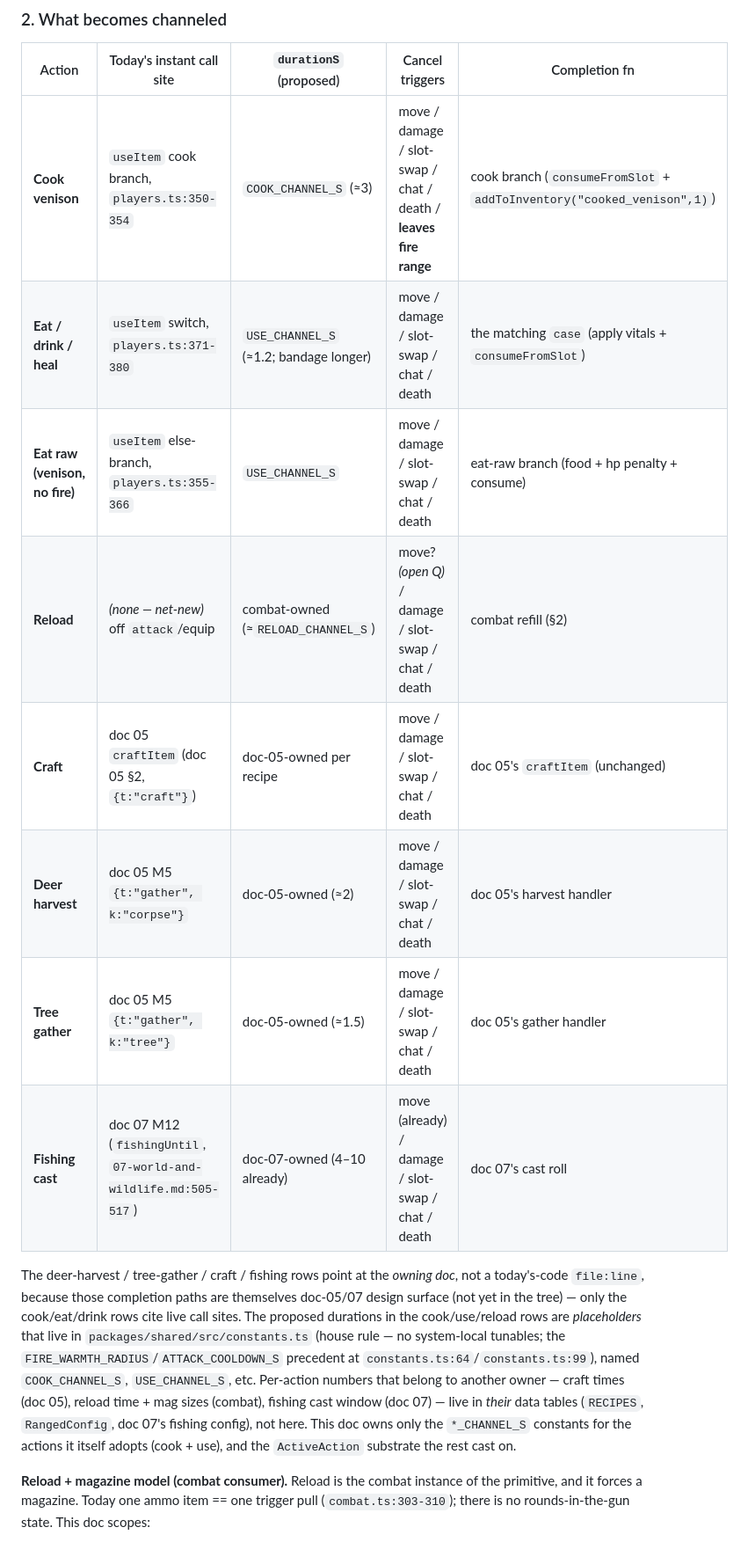
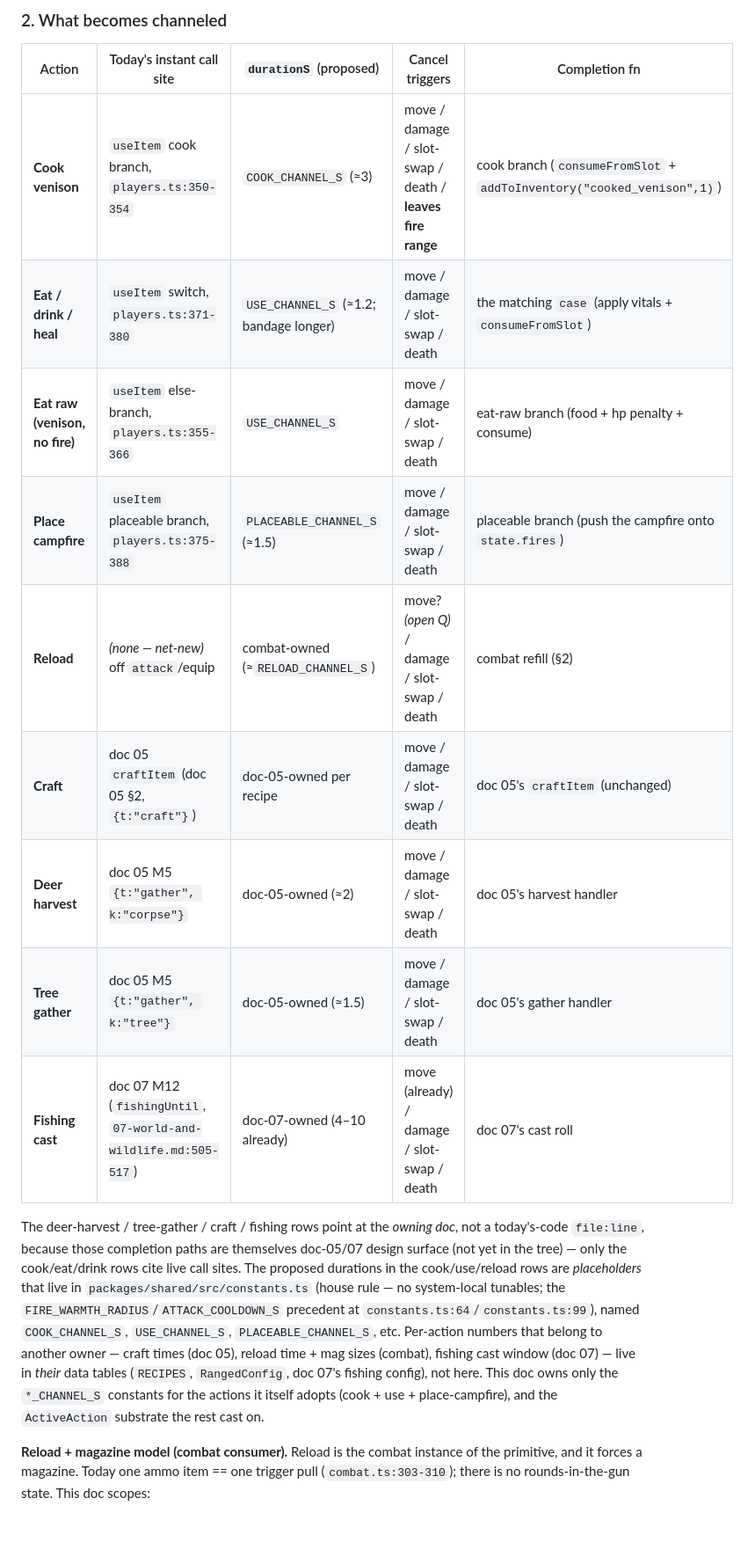
Before and after one commit to overra/worldspring, a Markdown page: docs/plans/11-channeled-timed-actions.md, the part around one of its changes. Shown at 88% size. GitHub-like rendering.

Commit message:
docs: doc 11 review fixes — placeable cast, accurate chat rule, fence tag
Addresses CodeRabbit on #34:
- §2: add the useItem placeable (place-campfire) branch as a short channel
  (PLACEABLE_CHANNEL_S) — the one useItem branch the table omitted.
- §3 + §2: chat-open is NOT a server-visible cancel (no chat-focus wire signal);
  it only stops input, so a stationary in-range cast still completes. Reworded
  the rule and dropped the misleading "chat" from the cancel-trigger column.
- §6: tag the ASCII cast-bar fence with a text language identifier (markdownlint).

Skipped the README magazine-vocab nitpick: doc 11 deliberately DEFERS the
magazine representation to combat (Open Q5, undecided); defining its shape in the
canonical-vocab table would contradict that deferral and claim ownership doc 11
doesn't have. The future combat owner adds that row.

Co-Authored-By: Claude Opus 4.8 (1M context) <noreply@anthropic.com>

```diff
--- a/docs/plans/11-channeled-timed-actions.md
+++ b/docs/plans/11-channeled-timed-actions.md
@@ -136,16 +136,17 @@ Lifecycle, all server-authoritative:
 
 | Action | Today's instant call site | `durationS` (proposed) | Cancel triggers | Completion fn |
 | --- | --- | --- | --- | --- |
-| **Cook venison** | `useItem` cook branch, `players.ts:350-354` | `COOK_CHANNEL_S` (≈3) | move / damage / slot-swap / chat / death / **leaves fire range** | cook branch (`consumeFromSlot` + `addToInventory("cooked_venison",1)`) |
-| **Eat / drink / heal** | `useItem` switch, `players.ts:371-380` | `USE_CHANNEL_S` (≈1.2; bandage longer) | move / damage / slot-swap / chat / death | the matching `case` (apply vitals + `consumeFromSlot`) |
-| **Eat raw (venison, no fire)** | `useItem` else-branch, `players.ts:355-366` | `USE_CHANNEL_S` | move / damage / slot-swap / chat / death | eat-raw branch (food + hp penalty + consume) |
-| **Reload** | *(none — net-new)* off `attack`/equip | combat-owned (≈`RELOAD_CHANNEL_S`) | move? *(open Q)* / damage / slot-swap / chat / death | combat refill (§2) |
-| **Craft** | doc 05 `craftItem` (doc 05 §2, `{t:"craft"}`) | doc-05-owned per recipe | move / damage / slot-swap / chat / death | doc 05's `craftItem` (unchanged) |
-| **Deer harvest** | doc 05 M5 `{t:"gather", k:"corpse"}` | doc-05-owned (≈2) | move / damage / slot-swap / chat / death | doc 05's harvest handler |
-| **Tree gather** | doc 05 M5 `{t:"gather", k:"tree"}` | doc-05-owned (≈1.5) | move / damage / slot-swap / chat / death | doc 05's gather handler |
-| **Fishing cast** | doc 07 M12 (`fishingUntil`, `07-world-and-wildlife.md:505-517`) | doc-07-owned (4–10 already) | move (already) / damage / slot-swap / chat / death | doc 07's cast roll |
+| **Cook venison** | `useItem` cook branch, `players.ts:350-354` | `COOK_CHANNEL_S` (≈3) | move / damage / slot-swap / death / **leaves fire range** | cook branch (`consumeFromSlot` + `addToInventory("cooked_venison",1)`) |
+| **Eat / drink / heal** | `useItem` switch, `players.ts:371-380` | `USE_CHANNEL_S` (≈1.2; bandage longer) | move / damage / slot-swap / death | the matching `case` (apply vitals + `consumeFromSlot`) |
+| **Eat raw (venison, no fire)** | `useItem` else-branch, `players.ts:355-366` | `USE_CHANNEL_S` | move / damage / slot-swap / death | eat-raw branch (food + hp penalty + consume) |
+| **Place campfire** | `useItem` placeable branch, `players.ts:375-388` | `PLACEABLE_CHANNEL_S` (≈1.5) | move / damage / slot-swap / death | placeable branch (push the campfire onto `state.fires`) |
+| **Reload** | *(none — net-new)* off `attack`/equip | combat-owned (≈`RELOAD_CHANNEL_S`) | move? *(open Q)* / damage / slot-swap / death | combat refill (§2) |
+| **Craft** | doc 05 `craftItem` (doc 05 §2, `{t:"craft"}`) | doc-05-owned per recipe | move / damage / slot-swap / death | doc 05's `craftItem` (unchanged) |
+| **Deer harvest** | doc 05 M5 `{t:"gather", k:"corpse"}` | doc-05-owned (≈2) | move / damage / slot-swap / death | doc 05's harvest handler |
+| **Tree gather** | doc 05 M5 `{t:"gather", k:"tree"}` | doc-05-owned (≈1.5) | move / damage / slot-swap / death | doc 05's gather handler |
+| **Fishing cast** | doc 07 M12 (`fishingUntil`, `07-world-and-wildlife.md:505-517`) | doc-07-owned (4–10 already) | move (already) / damage / slot-swap / death | doc 07's cast roll |
 
-The deer-harvest / tree-gather / craft / fishing rows point at the *owning doc*, not a today's-code `file:line`, because those completion paths are themselves doc-05/07 design surface (not yet in the tree) — only the cook/eat/drink rows cite live call sites. The proposed durations in the cook/use/reload rows are *placeholders* that live in `packages/shared/src/constants.ts` (house rule — no system-local tunables; the `FIRE_WARMTH_RADIUS`/`ATTACK_COOLDOWN_S` precedent at `constants.ts:64`/`constants.ts:99`), named `COOK_CHANNEL_S`, `USE_CHANNEL_S`, etc. Per-action numbers that belong to another owner — craft times (doc 05), reload time + mag sizes (combat), fishing cast window (doc 07) — live in *their* data tables (`RECIPES`, `RangedConfig`, doc 07's fishing config), not here. This doc owns only the `*_CHANNEL_S` constants for the actions it itself adopts (cook + use), and the `ActiveAction` substrate the rest cast on.
+The deer-harvest / tree-gather / craft / fishing rows point at the *owning doc*, not a today's-code `file:line`, because those completion paths are themselves doc-05/07 design surface (not yet in the tree) — only the cook/eat/drink rows cite live call sites. The proposed durations in the cook/use/reload rows are *placeholders* that live in `packages/shared/src/constants.ts` (house rule — no system-local tunables; the `FIRE_WARMTH_RADIUS`/`ATTACK_COOLDOWN_S` precedent at `constants.ts:64`/`constants.ts:99`), named `COOK_CHANNEL_S`, `USE_CHANNEL_S`, `PLACEABLE_CHANNEL_S`, etc. Per-action numbers that belong to another owner — craft times (doc 05), reload time + mag sizes (combat), fishing cast window (doc 07) — live in *their* data tables (`RECIPES`, `RangedConfig`, doc 07's fishing config), not here. This doc owns only the `*_CHANNEL_S` constants for the actions it itself adopts (cook + use + place-campfire), and the `ActiveAction` substrate the rest cast on.
 
 **Reload + magazine model (combat consumer).** Reload is the combat instance of the primitive, and it forces a magazine. Today one ammo item == one trigger pull (`combat.ts:303-310`); there is no rounds-in-the-gun state. This doc scopes:
 
```
Also changed, not shown: other parts of docs/plans/11-channeled-timed-actions.md (+2 -2 lines).
